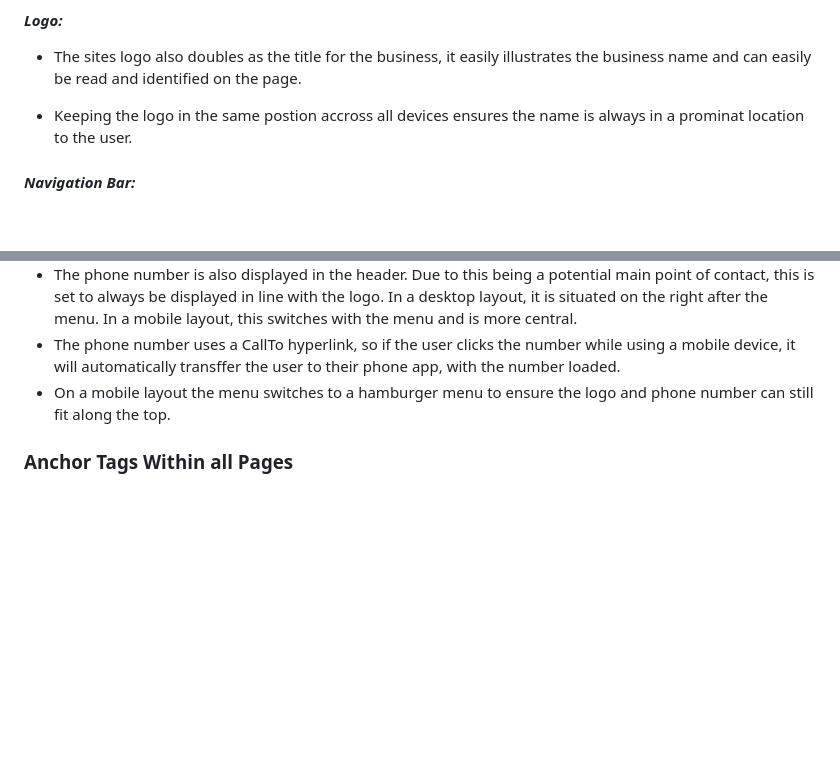
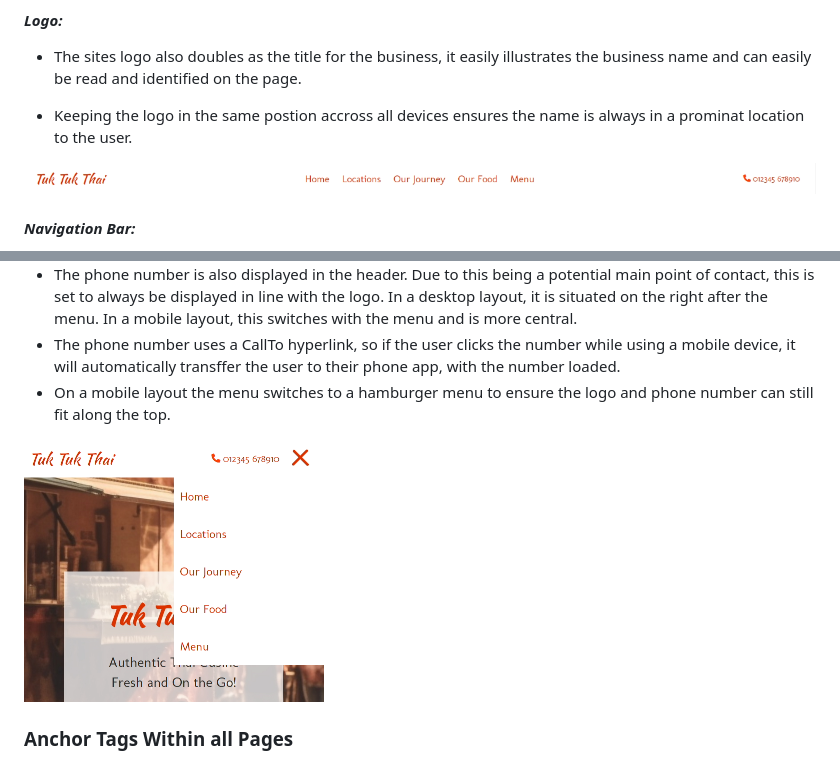
Before and after one commit to isdanryan/MilestoneProject1, a Markdown page: README.md, 2 parts joined by grey strips. GitHub-like rendering; pictures changed too: assets/readme/screenshots/header.png (added), assets/readme/screenshots/menu.png (added); blank space fills up the shorter version.

Commit message:
Update readme with screenshots

```diff
--- a/README.md
+++ b/README.md
@@ -104,6 +104,8 @@ When deciding on the main colours to use throughout the site, I wanted to keep t
 
 * Keeping the logo in the same postion accross all devices ensures the name is always in a prominat location to the user.
 
+![Screenshot](assets/readme/screenshots/header.png "Desktop Header Menu")
+
 #### *Navigation Bar:*
 * The navigation bar appears on all pages.
 * It contains links to the 'locations', 'our journey', 'gallery' and menu to allow easy navigation around the website.
@@ -112,6 +114,8 @@ When deciding on the main colours to use throughout the site, I wanted to keep t
 * The phone number is also displayed in the header. Due to this being a potential main point of contact, this is set to always be displayed in line with the logo. In a desktop layout, it is situated on the right after the menu. In a mobile layout, this switches with the menu and is more central.
 * The phone number uses a CallTo hyperlink, so if the user clicks the number while using a mobile device, it will automatically transffer the user to their phone app, with the number loaded.
 * On a mobile layout the menu switches to a hamburger menu to ensure the logo and phone number can still fit along the top.
+
+![Screenshot](assets/readme/screenshots/menu.png "Burger Menu Screenshot")
 
 ### **Anchor Tags Within all Pages**
 * All text achor tags have had their color set to match the sites colour scheme, meaning the anchor tag did not look out of place, and to help destiguish it as different from the standard text on the page.
```
